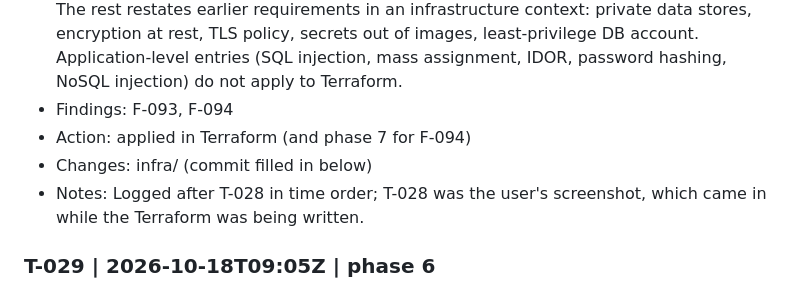
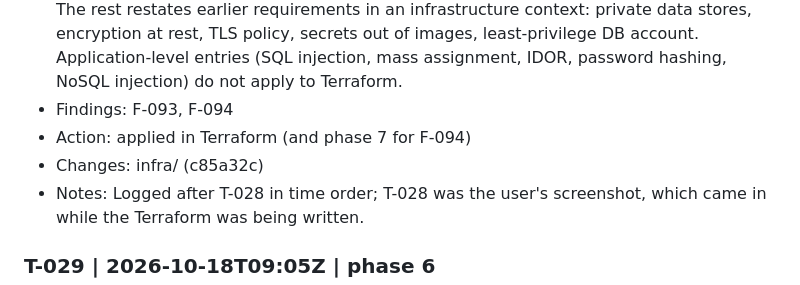
Before and after one commit to morpheuslord/agent-crew-test-withmcp, a Markdown page: evaluation/tool-log.md, the part around the change. Rendered like a GitHub page.

Commit message:
docs(evaluation): record infrastructure findings

```diff
--- a/evaluation/tool-log.md
+++ b/evaluation/tool-log.md
@@ -308,7 +308,7 @@ Times are UTC from `date -u` at the time of the entry.
 - Interpretation: New relevant requirements: `overbroad-cloud-permissions` / `least-privilege-iam`, and `container-runs-as-root` / `non-root-minimal-images` (for the phase 7 Dockerfiles). The rest restates earlier requirements in an infrastructure context: private data stores, encryption at rest, TLS policy, secrets out of images, least-privilege DB account. Application-level entries (SQL injection, mass assignment, IDOR, password hashing, NoSQL injection) do not apply to Terraform.
 - Findings: F-093, F-094
 - Action: applied in Terraform (and phase 7 for F-094)
-- Changes: infra/ (commit filled in below)
+- Changes: infra/ (c85a32c)
 - Notes: Logged after T-028 in time order; T-028 was the user's screenshot, which came in while the Terraform was being written.
 
 ### T-029 | 2026-10-18T09:05Z | phase 6
```
Also changed, not shown: evaluation/findings.md (+12 -12 lines).
